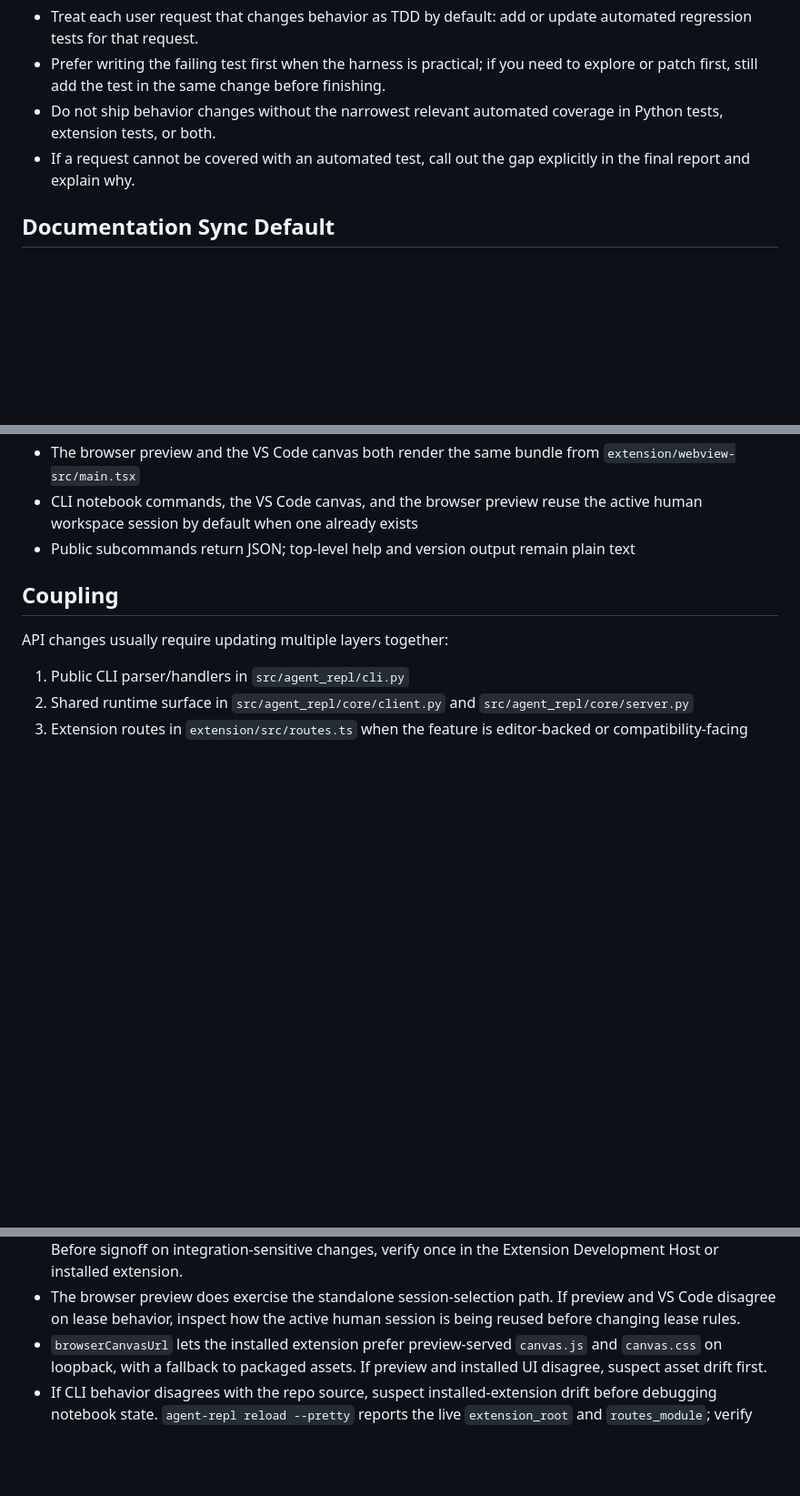
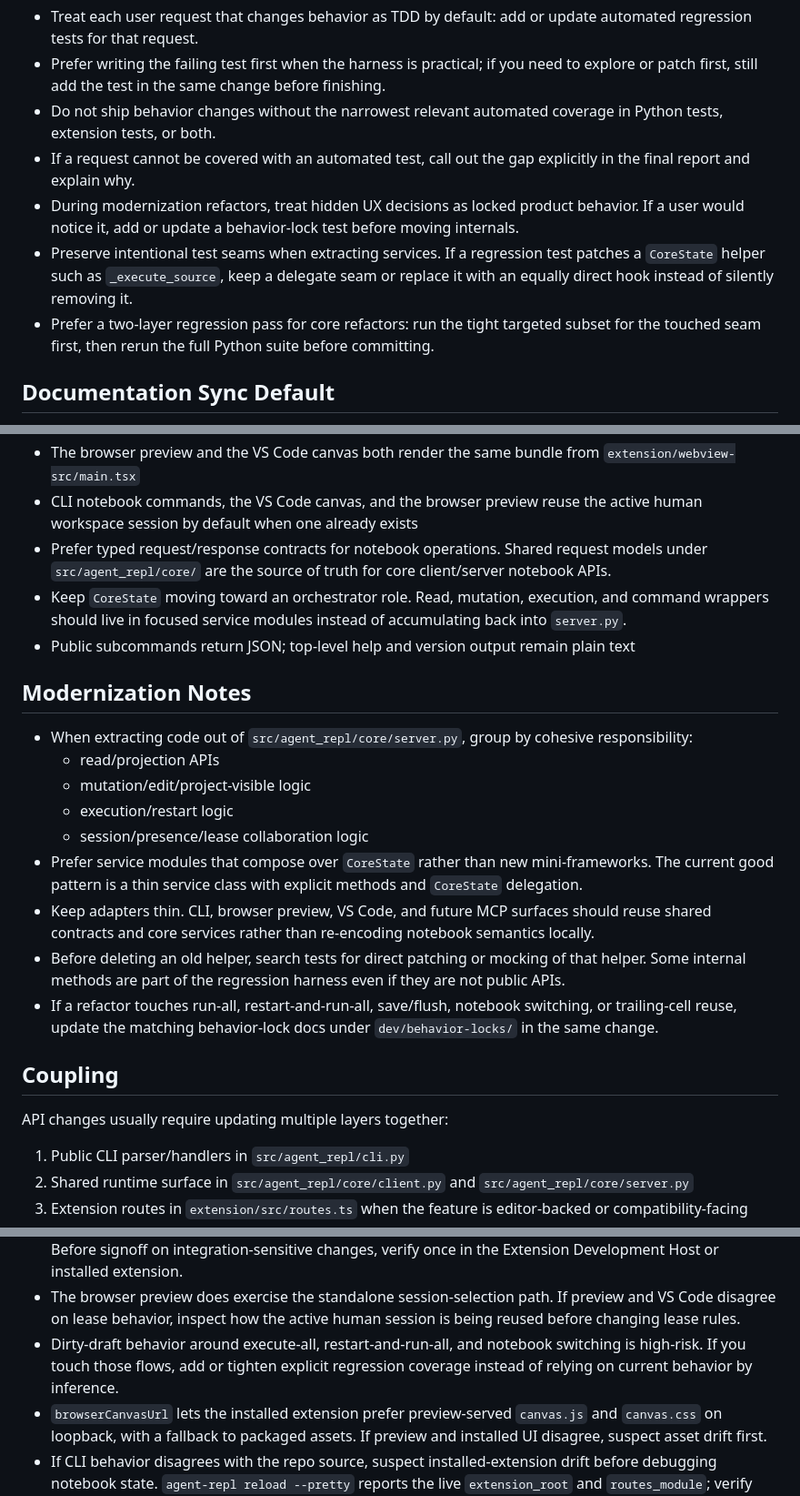
Before and after one commit to gilad-rubin/agent-repl, a Markdown page: AGENTS.md, 3 parts joined by grey strips. Shown at 91% size. Rendered like a GitHub page; blank space fills up the shorter version.

Commit message:
docs: capture modernization guidance in agents

```diff
--- a/AGENTS.md
+++ b/AGENTS.md
@@ -23,6 +23,9 @@ uv run agent-repl reload --pretty        # confirm which built extension/routes
 - Prefer writing the failing test first when the harness is practical; if you need to explore or patch first, still add the test in the same change before finishing.
 - Do not ship behavior changes without the narrowest relevant automated coverage in Python tests, extension tests, or both.
 - If a request cannot be covered with an automated test, call out the gap explicitly in the final report and explain why.
+- During modernization refactors, treat hidden UX decisions as locked product behavior. If a user would notice it, add or update a behavior-lock test before moving internals.
+- Preserve intentional test seams when extracting services. If a regression test patches a `CoreState` helper such as `_execute_source`, keep a delegate seam or replace it with an equally direct hook instead of silently removing it.
+- Prefer a two-layer regression pass for core refactors: run the tight targeted subset for the touched seam first, then rerun the full Python suite before committing.
 
 ## Documentation Sync Default
 
@@ -46,7 +49,21 @@ Notebook files + headless kernels
 - The VS Code extension is now primarily a projection and editor-integration layer: custom canvas editor, prompt cells, kernel discovery, reload, and compatibility routes
 - The browser preview and the VS Code canvas both render the same bundle from `extension/webview-src/main.tsx`
 - CLI notebook commands, the VS Code canvas, and the browser preview reuse the active human workspace session by default when one already exists
+- Prefer typed request/response contracts for notebook operations. Shared request models under `src/agent_repl/core/` are the source of truth for core client/server notebook APIs.
+- Keep `CoreState` moving toward an orchestrator role. Read, mutation, execution, and command wrappers should live in focused service modules instead of accumulating back into `server.py`.
 - Public subcommands return JSON; top-level help and version output remain plain text
+
+## Modernization Notes
+
+- When extracting code out of `src/agent_repl/core/server.py`, group by cohesive responsibility:
+  - read/projection APIs
+  - mutation/edit/project-visible logic
+  - execution/restart logic
+  - session/presence/lease collaboration logic
+- Prefer service modules that compose over `CoreState` rather than new mini-frameworks. The current good pattern is a thin service class with explicit methods and `CoreState` delegation.
+- Keep adapters thin. CLI, browser preview, VS Code, and future MCP surfaces should reuse shared contracts and core services rather than re-encoding notebook semantics locally.
+- Before deleting an old helper, search tests for direct patching or mocking of that helper. Some internal methods are part of the regression harness even if they are not public APIs.
+- If a refactor touches run-all, restart-and-run-all, save/flush, notebook switching, or trailing-cell reuse, update the matching behavior-lock docs under `dev/behavior-locks/` in the same change.
 
 ## Coupling
 
@@ -78,6 +95,7 @@ API changes usually require updating multiple layers together:
 - Recompiling does NOT update an installed extension under `~/.vscode/extensions/` — reinstall the `.vsix` or use Extension Development Host
 - The browser preview does not exercise VS Code messaging, kernel attach, or custom-editor lifecycle. Before signoff on integration-sensitive changes, verify once in the Extension Development Host or installed extension.
 - The browser preview does exercise the standalone session-selection path. If preview and VS Code disagree on lease behavior, inspect how the active human session is being reused before changing lease rules.
+- Dirty-draft behavior around execute-all, restart-and-run-all, and notebook switching is high-risk. If you touch those flows, add or tighten explicit regression coverage instead of relying on current behavior by inference.
 - `browserCanvasUrl` lets the installed extension prefer preview-served `canvas.js` and `canvas.css` on loopback, with a fallback to packaged assets. If preview and installed UI disagree, suspect asset drift first.
 - If CLI behavior disagrees with the repo source, suspect installed-extension drift before debugging notebook state. `agent-repl reload --pretty` reports the live `extension_root` and `routes_module`; verify those paths point at the build you meant to test.
 
```
Also changed, not shown: other parts of AGENTS.md (+1 -0 lines).
